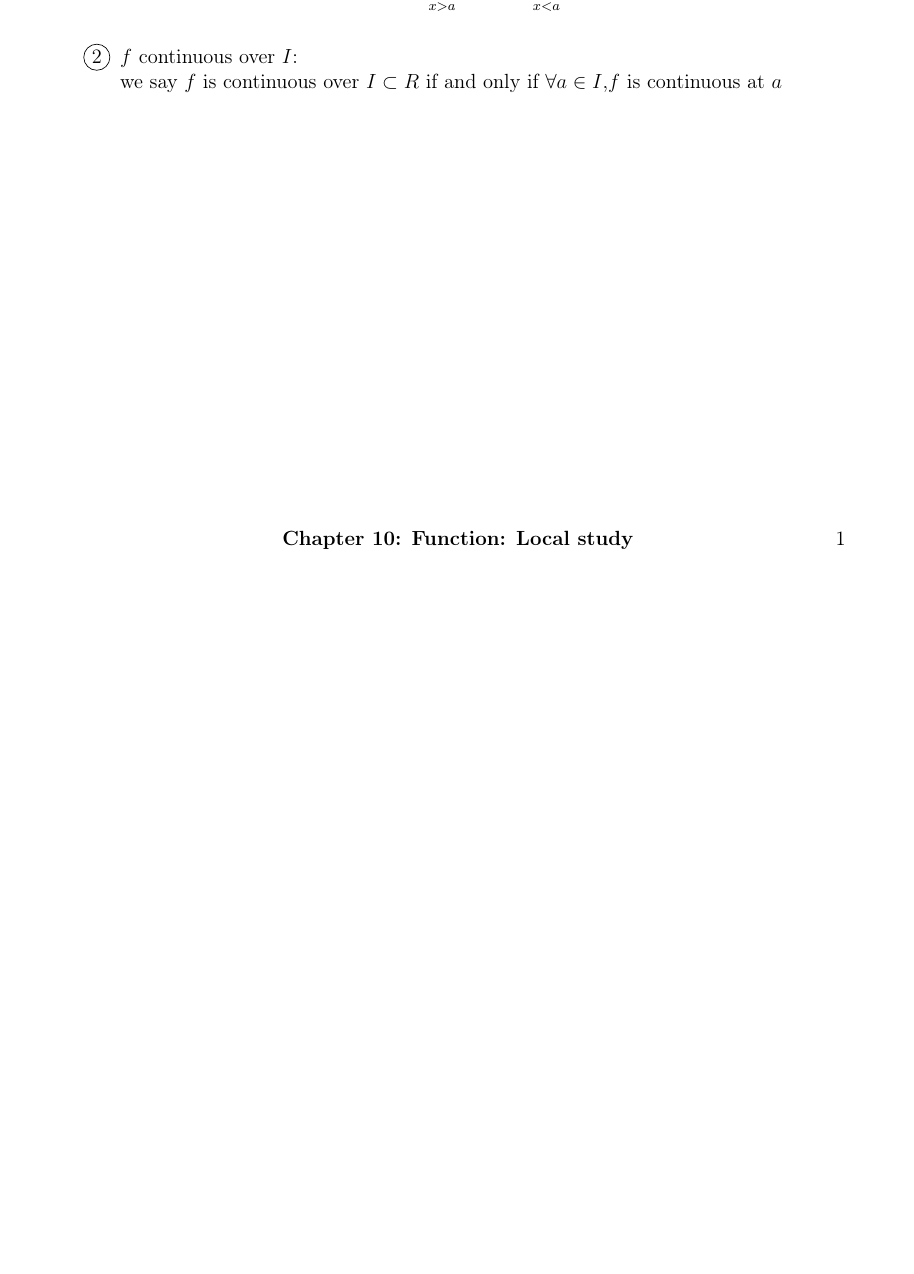
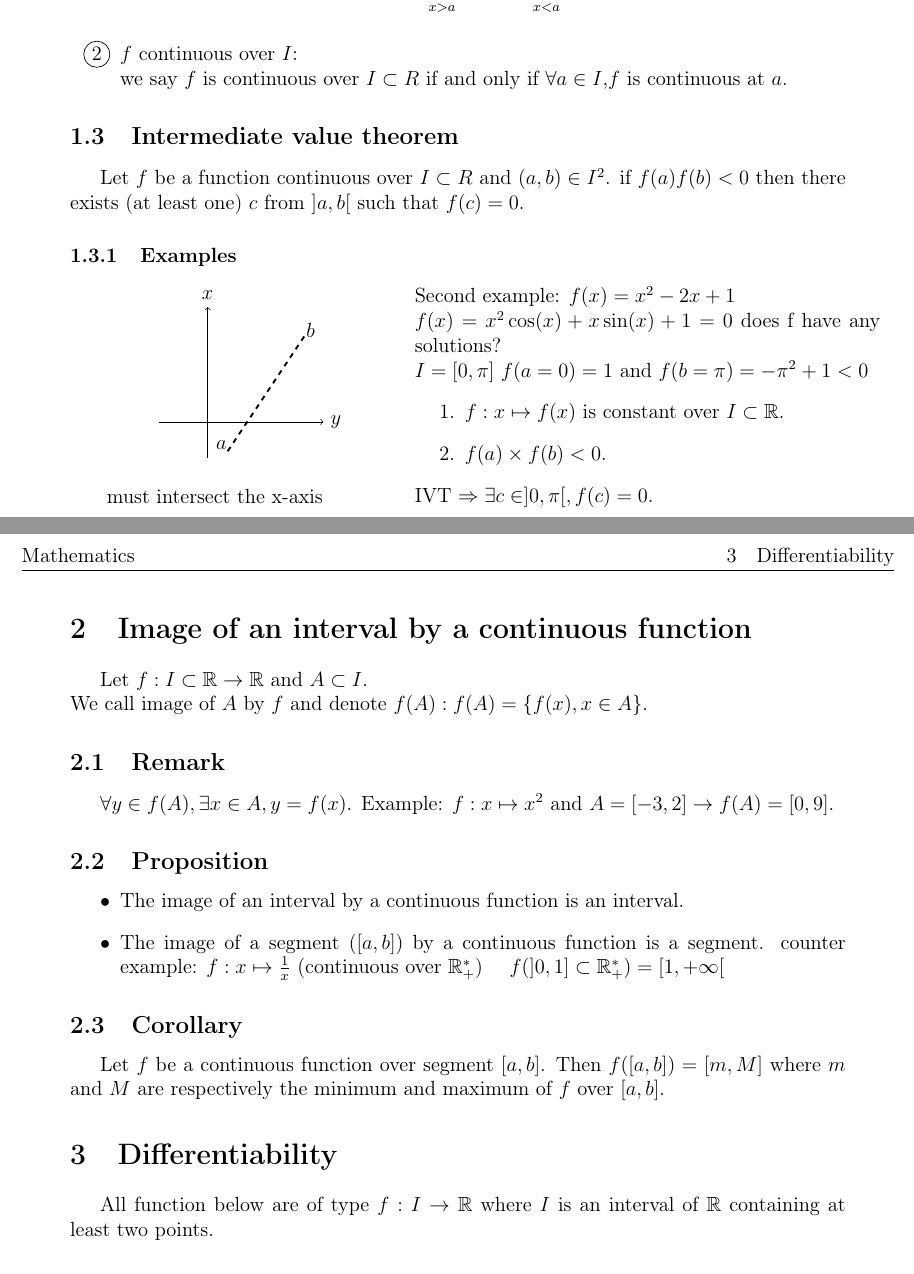
Before and after one commit to FireGh0st/CM, a LaTeX document (Math/Function local study.tex): part of page 2 of 2 before the commit and two parts of pages 2 and 3 of 3 after it, the two joined at a grey line, cut so that both start at the same text, the shorter picture padded with empty space. Compiled offline with pdfLaTeX.

Commit message:
Function local study add content

```diff
--- a/Math/Function local study.tex
+++ b/Math/Function local study.tex
@@ -53,6 +53,52 @@ Let $f$ be a function from $I \subset R$ to $R$, we say that $f$ is continuous o
             x < a
         \end{smallmatrix}}f(x)
     \end{align*}
-    \item $f$ continuous over $I$: \\ we say $f$ is continuous over $I \subset R$ if and only if $\forall a \in I$,$f$ is continuous at $a$
+    \item $f$ continuous over $I$: \\ we say $f$ is continuous over $I \subset R$ if and only if $\forall a \in I$,$f$ is continuous at $a$.
 \end{enumerate}
+\subsection{Intermediate value theorem}
+Let $f$ be a function continuous over $I \subset R$ and $(a,b) \in I^2$. if $f(a) f(b) < 0$ then there exists (at least one) $c$ from $]a,b[$ such that $f(c) = 0$.
+\subsubsection{Examples}
+\begin{minipage}{0.4\textwidth}
+    \begin{tikzpicture}[x=0.75pt,y=0.75pt,yscale=-1,xscale=1]
+        %Straight Lines [id:da24929647938311184]
+        \draw  [->]  (189.3,160) -- (189.3,42.05) node[above] {$x$};
+        %Straight Lines [id:da4428013785785254]
+        \draw  [->]  (151.6,132) -- (280,132) node[right] {$y$};
+        %Straight Lines [id:da03148052252332034]
+        \node (a) at (200,150) {$a$};
+        \node (b) at (270,60.55) {$b$};
+        \draw[dashed,line width=1.1pt]  (205,155) -- (265,65) ;
+        \node (text) at (195,190) {must intersect the x-axis};
+    \end{tikzpicture}
+\end{minipage}
+\begin{minipage}{0.6\textwidth}
+    Second example: $f(x) = x^2-2x+1$\\
+    $f(x) = x^2 \cos(x)+x\sin(x)+1=0$ does f have any solutions?\\
+    $I = [0,\pi]$ $f(a=0)=1$ and $f(b=\pi)=-\pi^2+1<0$
+    \begin{enumerate}
+        \item $f: x \mapsto f(x)$ is constant over $I \subset \mathbb{R}$.
+        \item $f(a) \times f(b) < 0$.
+    \end{enumerate}
+    IVT $\Rightarrow \exists c \in ]0,\pi[, f(c) = 0$.
+\end{minipage}
+\section{Image of an interval by a continuous function}
+Let $f : I \subset \mathbb{R} \to \mathbb{R}$ and $A \subset I$.\\
+We call image of $A$ by $f$ and denote $f(A) : f(A) = \{f(x), x \in A\}$.
+\subsection{Remark}
+$\forall y \in f(A), \exists x \in A, y = f(x)$.
+Example: $f: x \mapsto x^2$ and $A = [-3,2] \rightarrow f(A) = [0,9]$.
+\subsection{Proposition}
+\begin{itemize}
+    \item The image of an interval by a continuous function is an interval.
+    \item The image of a segment $([a,b])$ by a continuous function is a segment.
+    counter example: $f: x \mapsto \frac{1}{x}$ (continuous over $\mathbb{R}^*_+$) \quad
+    $f(]0,1] \subset \mathbb{R}^*_+) = [1,+\infty[$
+\end{itemize}
+\subsection{Corollary}
+Let $f$ be a continuous function over segment $[a,b]$. Then $f([a,b]) = [m,M]$ where $m$ and $M$ are respectively the minimum and maximum of $f$ over $[a,b]$.
+\section{Differentiability}
+All function below are of type $f: I \to \mathbb{R}$ where $I$ is an interval of $\mathbb{R}$ containing at least two points.
+\subsection{Definition}
+we say that $f$ is differentiable at $a$ if the following quantity $\frac{f(x)-f(a)}{x-a}$ (the increasing rate of $f$ at $a$) has a finite limit $l$ at $a$.\\
+If so, then $f$ is differentiable at $a$ and ...
 \end{document}
```
Also changed, not shown: Math/Function local study.pdf.
